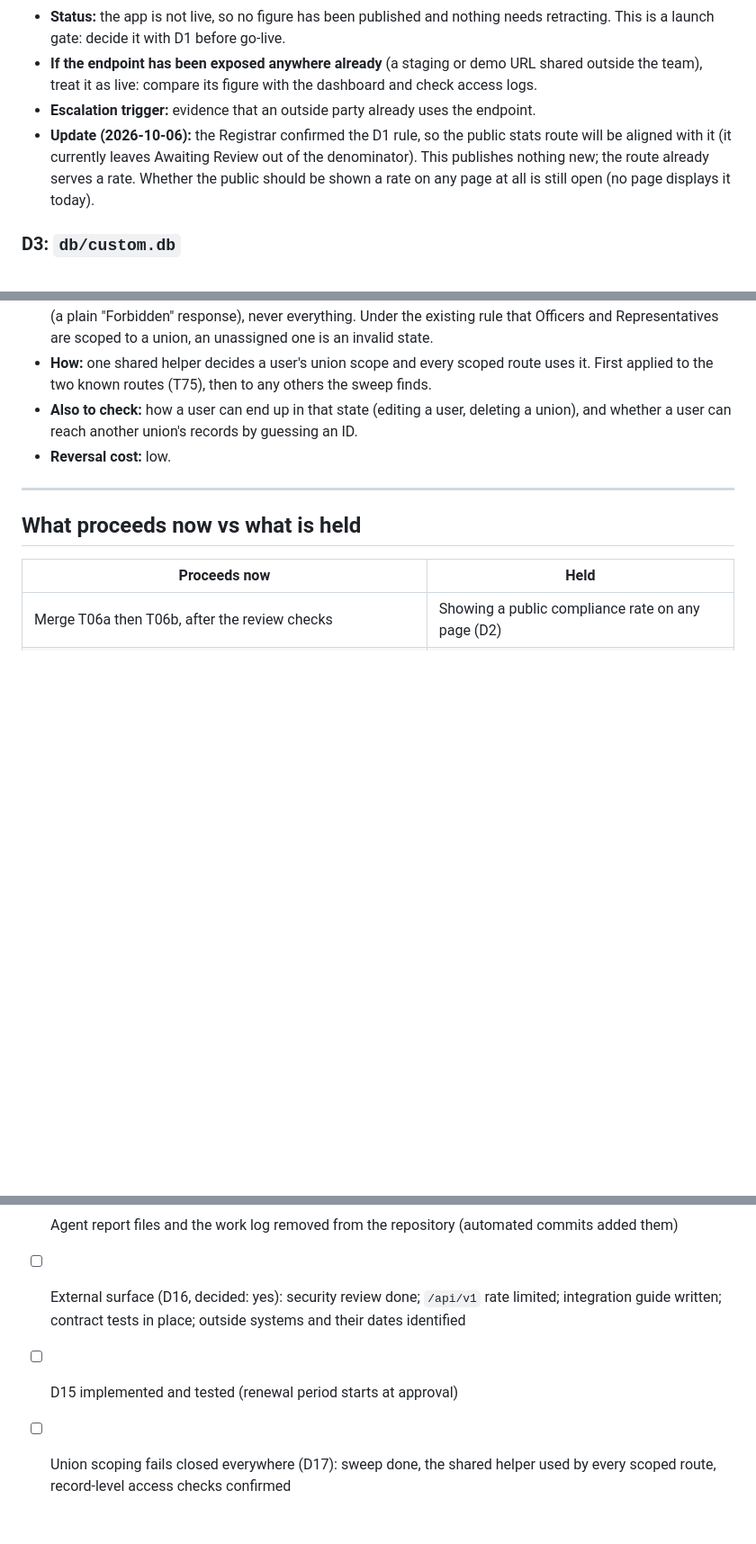
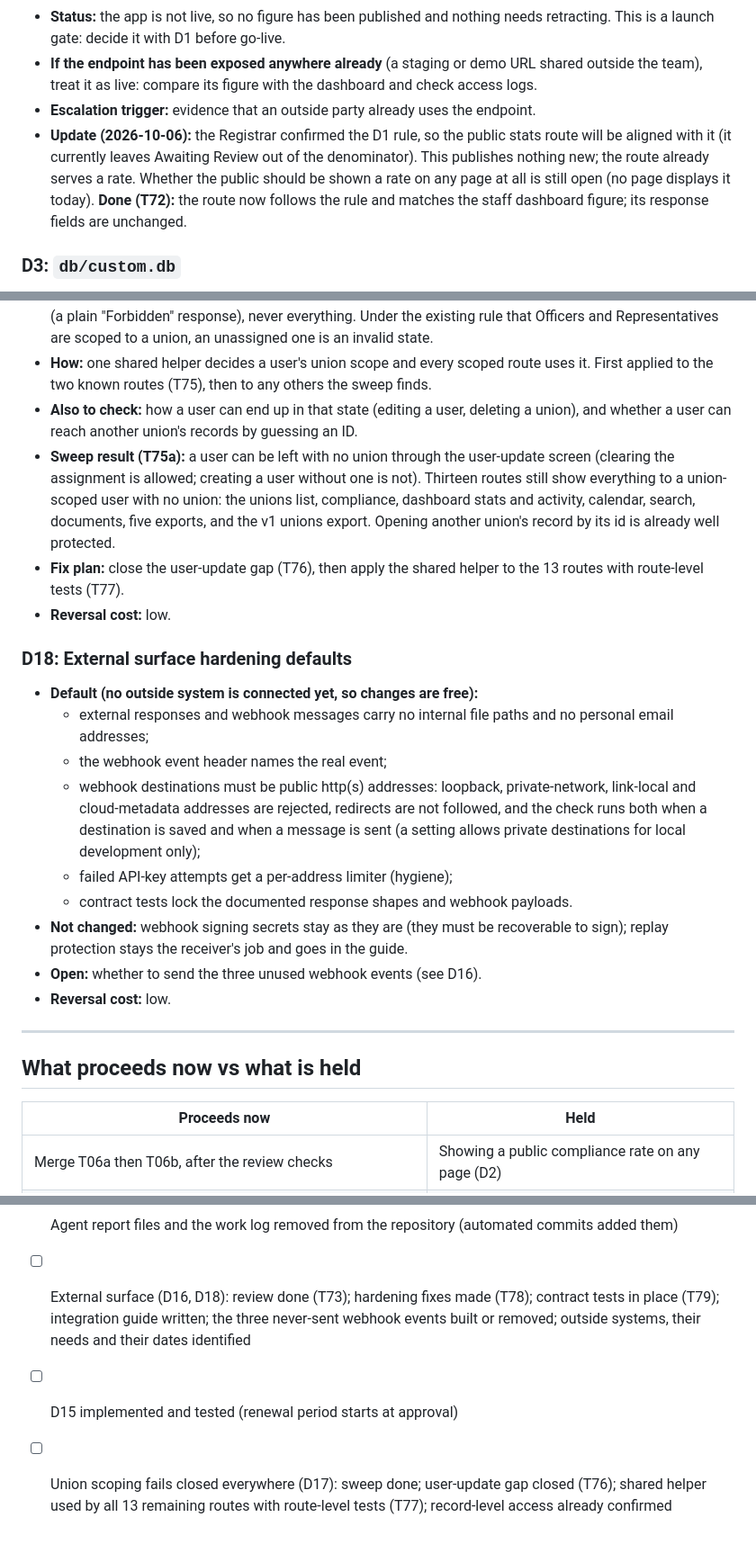
Before and after one commit to ierms2026/png-trade-union-register, a Markdown page: docs/decisions-and-defaults.md, 3 parts joined by grey strips. Shown: that part at 90% size. Rendered like a GitHub page; blank space fills up the shorter version.

Commit message:
docs: update decisions register

```diff
--- a/docs/decisions-and-defaults.md
+++ b/docs/decisions-and-defaults.md
@@ -58,7 +59,7 @@ OPEN item below is either answered, re-defaulted with a new date, or escalated.
 - **Status:** the app is not live, so no figure has been published and nothing needs retracting. This is a launch gate: decide it with D1 before go-live.
 - **If the endpoint has been exposed anywhere already** (a staging or demo URL shared outside the team), treat it as live: compare its figure with the dashboard and check access logs.
 - **Escalation trigger:** evidence that an outside party already uses the endpoint.
-- **Update (2026-10-06):** the Registrar confirmed the D1 rule, so the public stats route will be aligned with it (it currently leaves Awaiting Review out of the denominator). This publishes nothing new; the route already serves a rate. Whether the public should be shown a rate on any page at all is still open (no page displays it today).
+- **Update (2026-10-06):** the Registrar confirmed the D1 rule, so the public stats route will be aligned with it (it currently leaves Awaiting Review out of the denominator). This publishes nothing new; the route already serves a rate. Whether the public should be shown a rate on any page at all is still open (no page displays it today). **Done (T72):** the route now follows the rule and matches the staff dashboard figure; its response fields are unchanged.
 
 ### D3: `db/custom.db`
 - **Default:** treat as possibly containing real records.
@@ -126,6 +132,19 @@ OPEN item below is either answered, re-defaulted with a new date, or escalated.
 - **Default:** fail closed. A user who is supposed to be limited to one union but has none assigned sees no data (a plain "Forbidden" response), never everything. Under the existing rule that Officers and Representatives are scoped to a union, an unassigned one is an invalid state.
 - **How:** one shared helper decides a user's union scope and every scoped route uses it. First applied to the two known routes (T75), then to any others the sweep finds.
 - **Also to check:** how a user can end up in that state (editing a user, deleting a union), and whether a user can reach another union's records by guessing an ID.
+- **Sweep result (T75a):** a user can be left with no union through the user-update screen (clearing the assignment is allowed; creating a user without one is not). Thirteen routes still show everything to a union-scoped user with no union: the unions list, compliance, dashboard stats and activity, calendar, search, documents, five exports, and the v1 unions export. Opening another union's record by its id is already well protected.
+- **Fix plan:** close the user-update gap (T76), then apply the shared helper to the 13 routes with route-level tests (T77).
+- **Reversal cost:** low.
+
+### D18: External surface hardening defaults
+- **Default (no outside system is connected yet, so changes are free):**
+  - external responses and webhook messages carry no internal file paths and no personal email addresses;
+  - the webhook event header names the real event;
+  - webhook destinations must be public http(s) addresses: loopback, private-network, link-local and cloud-metadata addresses are rejected, redirects are not followed, and the check runs both when a destination is saved and when a message is sent (a setting allows private destinations for local development only);
+  - failed API-key attempts get a per-address limiter (hygiene);
+  - contract tests lock the documented response shapes and webhook payloads.
+- **Not changed:** webhook signing secrets stay as they are (they must be recoverable to sign); replay protection stays the receiver's job and goes in the guide.
+- **Open:** whether to send the three unused webhook events (see D16).
 - **Reversal cost:** low.
 
 ---
@@ -165,6 +184,6 @@ OPEN item below is either answered, re-defaulted with a new date, or escalated.
 - [ ] Backup plan for the SQLite database
 - [ ] Accessibility check (B16) of public pages
 - [ ] Agent report files and the work log removed from the repository (automated commits added them)
-- [ ] External surface (D16, decided: yes): security review done; `/api/v1` rate limited; integration guide written; contract tests in place; outside systems and their dates identified
+- [ ] External surface (D16, D18): review done (T73); hardening fixes made (T78); contract tests in place (T79); integration guide written; the three never-sent webhook events built or removed; outside systems, their needs and their dates identified
 - [ ] D15 implemented and tested (renewal period starts at approval)
-- [ ] Union scoping fails closed everywhere (D17): sweep done, the shared helper used by every scoped route, record-level access checks confirmed
+- [ ] Union scoping fails closed everywhere (D17): sweep done; user-update gap closed (T76); shared helper used by all 13 remaining routes with route-level tests (T77); record-level access already confirmed
```
Also changed, not shown: other parts of docs/decisions-and-defaults.md (+10 -4 lines).
